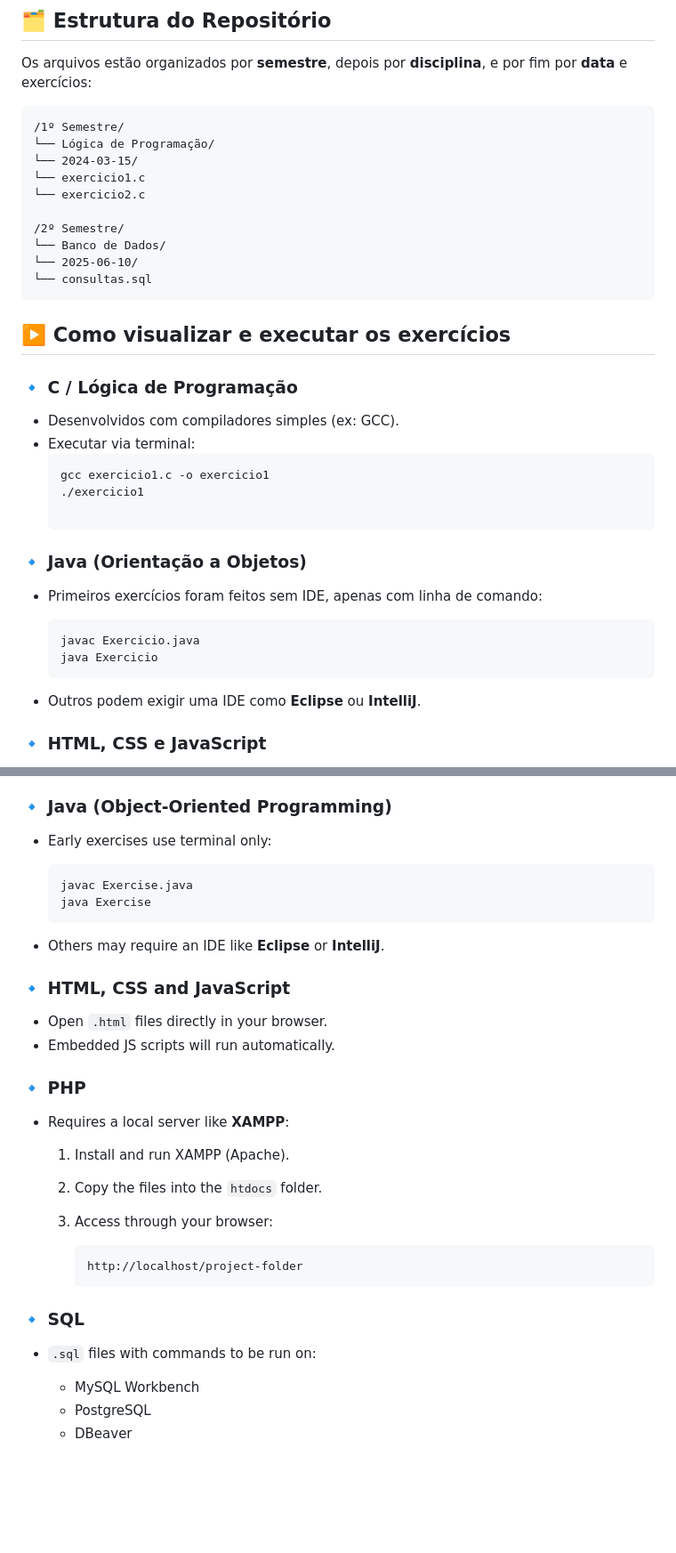
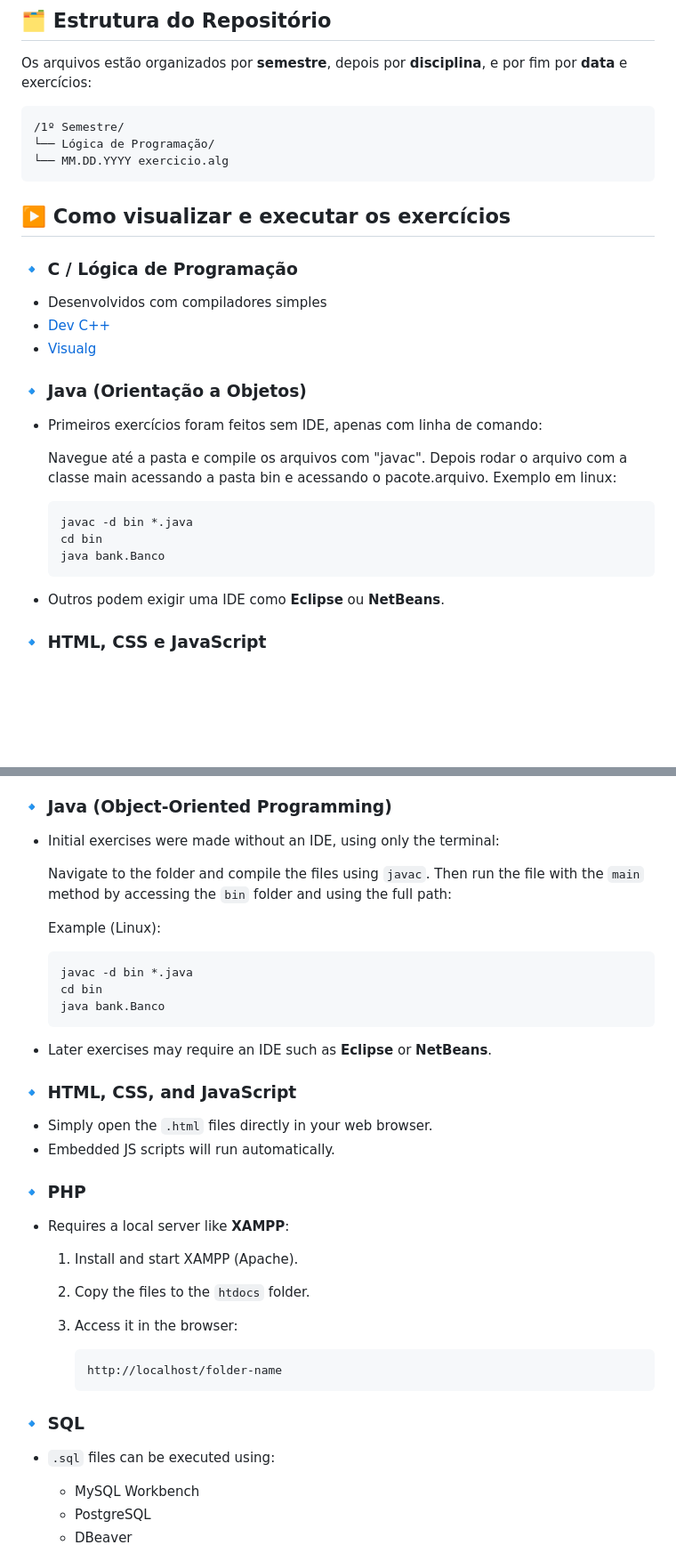
Before and after one commit to Nicduso/estudos-Solon-Tavares, a Markdown page: README.md, 2 parts joined by grey strips. Shown at 89% size. GitHub-like rendering; blank space fills up the shorter version.

Commit message:
Update README.md
Adicionando mais detalhes de acesso aos arquivos.

````diff
--- a/README.md
+++ b/README.md
@@ -11,34 +11,30 @@ Os arquivos estão organizados por **semestre**, depois por **disciplina**, e po
 ```
 /1º Semestre/
 └── Lógica de Programação/
-└── 2024-03-15/
-└── exercicio1.c
-└── exercicio2.c
-
-/2º Semestre/
-└── Banco de Dados/
-└── 2025-06-10/
-└── consultas.sql
+└── MM.DD.YYYY exercicio.alg
 ```
 
 ## ▶️ Como visualizar e executar os exercícios
 
 ### 🔹 C / Lógica de Programação
-- Desenvolvidos com compiladores simples (ex: GCC).
-- Executar via terminal:
-  ```bash
-  gcc exercicio1.c -o exercicio1
-  ./exercicio1
+- Desenvolvidos com compiladores simples
+- [Dev C++](https://www.bloodshed.net/)
+- [Visualg](https://drive.google.com/uc?export=download&id=1ZpscmOjx5-htnCB4iUIF2aH9d2SE26eq)
 
 ### 🔹 Java (Orientação a Objetos)
 
 * Primeiros exercícios foram feitos sem IDE, apenas com linha de comando:
 
+  Navegue até a pasta e compile os arquivos com "javac".
+  Depois rodar o arquivo com a classe main acessando a pasta bin e acessando o pacote.arquivo.
+  Exemplo em linux:
+
   ```bash
-  javac Exercicio.java
-  java Exercicio
+  javac -d bin *.java
+  cd bin
+  java bank.Banco
   ```
-* Outros podem exigir uma IDE como **Eclipse** ou **IntelliJ**.
+* Outros podem exigir uma IDE como **Eclipse** ou **NetBeans**.
 
 ### 🔹 HTML, CSS e JavaScript
 
@@ -124,34 +109,41 @@ Files are organized by **semester**, then by **subject**, and finally by **date*
 
 ### 🔹 Java (Object-Oriented Programming)
 
-* Early exercises use terminal only:
+* Initial exercises were made without an IDE, using only the terminal:
+
+  Navigate to the folder and compile the files using `javac`.
+  Then run the file with the `main` method by accessing the `bin` folder and using the full path:
+
+  Example (Linux):
 
   ```bash
-  javac Exercise.java
-  java Exercise
+  javac -d bin *.java
+  cd bin
+  java bank.Banco
   ```
-* Others may require an IDE like **Eclipse** or **IntelliJ**.
 
-### 🔹 HTML, CSS and JavaScript
+* Later exercises may require an IDE such as **Eclipse** or **NetBeans**.
 
-* Open `.html` files directly in your browser.
+### 🔹 HTML, CSS, and JavaScript
+
+* Simply open the `.html` files directly in your web browser.
 * Embedded JS scripts will run automatically.
 
 ### 🔹 PHP
 
 * Requires a local server like **XAMPP**:
 
-  1. Install and run XAMPP (Apache).
-  2. Copy the files into the `htdocs` folder.
-  3. Access through your browser:
+  1. Install and start XAMPP (Apache).
+  2. Copy the files to the `htdocs` folder.
+  3. Access it in the browser:
 
      ```
-     http://localhost/project-folder
+     http://localhost/folder-name
      ```
 
 ### 🔹 SQL
 
-* `.sql` files with commands to be run on:
+* `.sql` files can be executed using:
 
   * MySQL Workbench
   * PostgreSQL
````
Also changed, not shown: other parts of README.md (+11 -22 lines).
